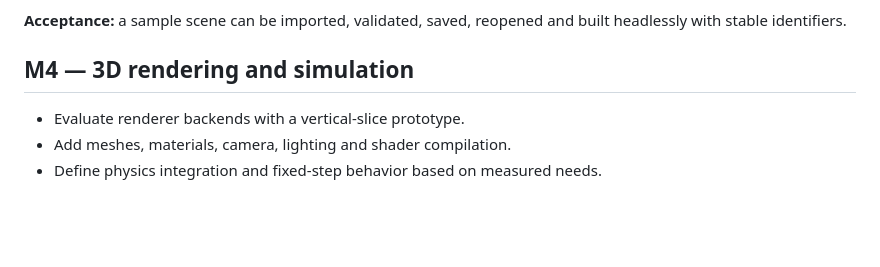
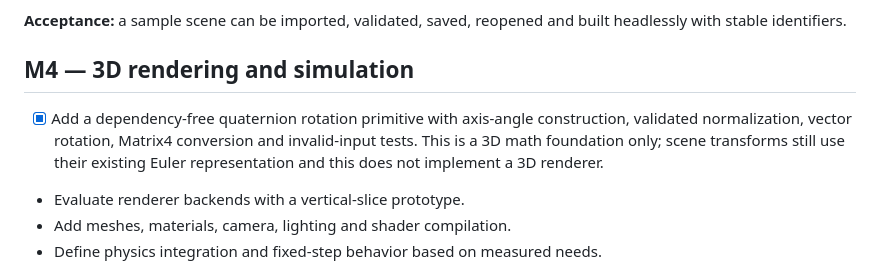
Before and after one commit to thedeverfankhajo-bot/StormEngine, a Markdown page: docs/ROADMAP.md, the part around the change. Drawn GitHub-style; blank space fills up the shorter version.

Commit message:
docs(roadmap): track quaternion math milestone

```diff
--- a/docs/ROADMAP.md
+++ b/docs/ROADMAP.md
@@ -62,6 +62,7 @@ This roadmap is milestone-based, not a promise of release dates. A milestone is
 
 ## M4 — 3D rendering and simulation
 
+- [x] Add a dependency-free quaternion rotation primitive with axis-angle construction, validated normalization, vector rotation, Matrix4 conversion and invalid-input tests. This is a 3D math foundation only; scene transforms still use their existing Euler representation and this does not implement a 3D renderer.
 - Evaluate renderer backends with a vertical-slice prototype.
 - Add meshes, materials, camera, lighting and shader compilation.
 - Define physics integration and fixed-step behavior based on measured needs.
```
